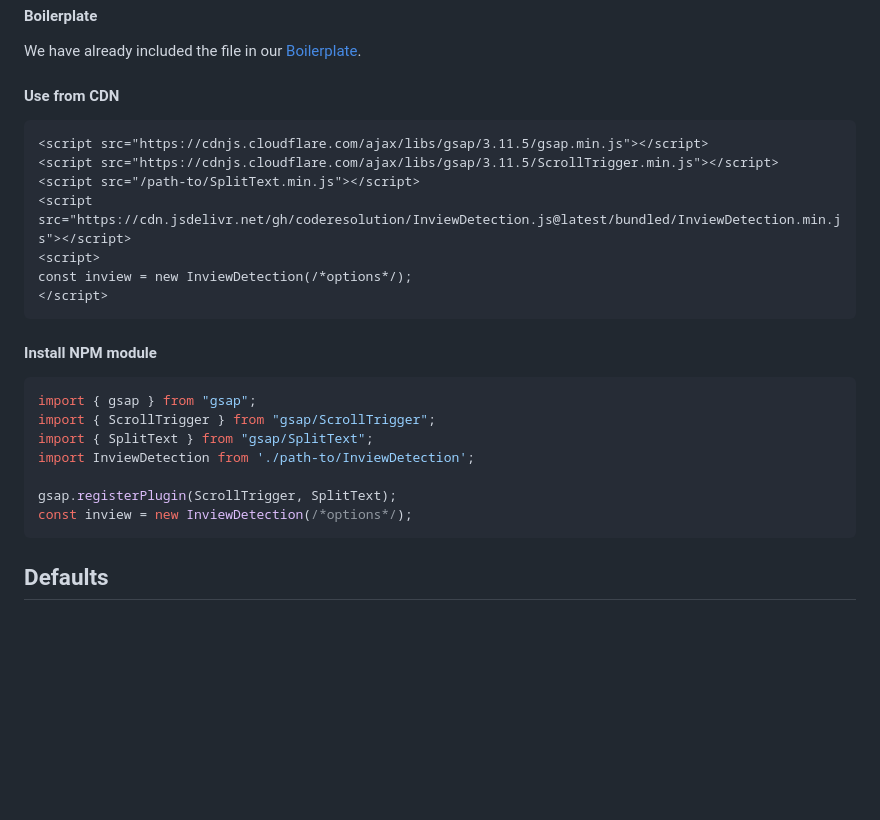
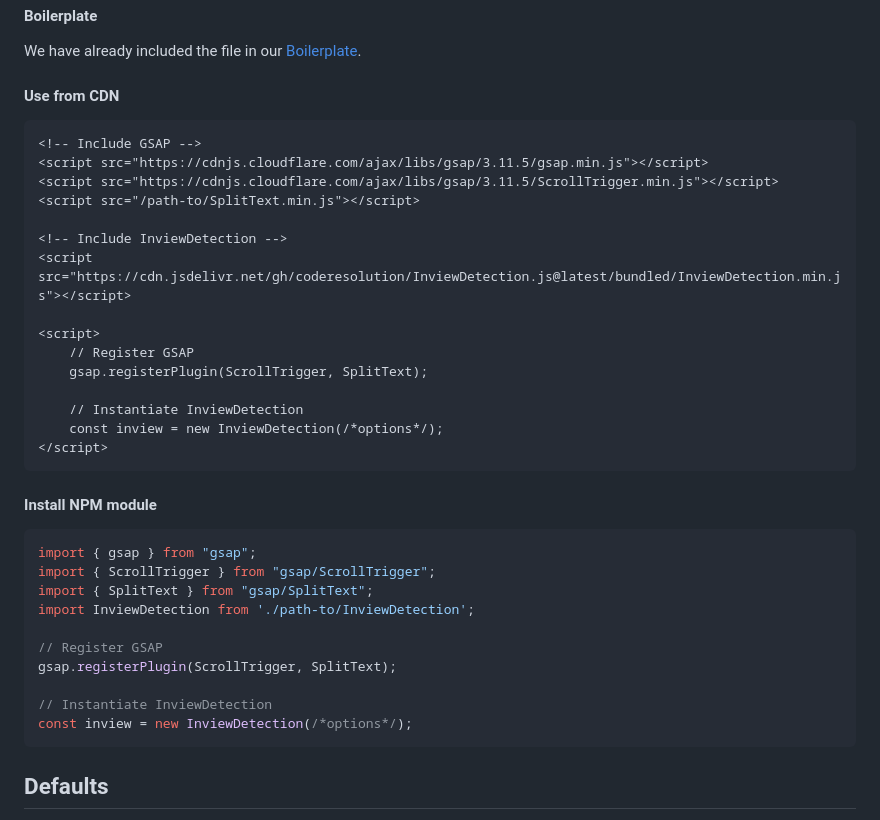
Before and after one commit to coderesolution/InviewDetection.js, a Markdown page: README.md, the part around the change. GitHub-like rendering; blank space fills up the shorter version.

Commit message:
Improve readme

````diff
--- a/README.md
+++ b/README.md
@@ -29,12 +29,20 @@ We have already included the file in our [Boilerplate](https://github.com/codere
 #### Use from CDN
 
 ```html
+<!-- Include GSAP -->
 <script src="https://cdnjs.cloudflare.com/ajax/libs/gsap/3.11.5/gsap.min.js"></script>
 <script src="https://cdnjs.cloudflare.com/ajax/libs/gsap/3.11.5/ScrollTrigger.min.js"></script>
 <script src="/path-to/SplitText.min.js"></script>
+
+<!-- Include InviewDetection -->
 <script src="https://cdn.jsdelivr.net/gh/coderesolution/InviewDetection.js@latest/bundled/InviewDetection.min.js"></script>
+
 <script>
-const inview = new InviewDetection(/*options*/);
+	// Register GSAP
+	gsap.registerPlugin(ScrollTrigger, SplitText);
+
+	// Instantiate InviewDetection
+	const inview = new InviewDetection(/*options*/);
 </script>
 ```
 
@@ -45,7 +53,10 @@ import { ScrollTrigger } from "gsap/ScrollTrigger";
 import { SplitText } from "gsap/SplitText";
 import InviewDetection from './path-to/InviewDetection';
 
+// Register GSAP
 gsap.registerPlugin(ScrollTrigger, SplitText);
+
+// Instantiate InviewDetection
 const inview = new InviewDetection(/*options*/);
 ```
 
````
